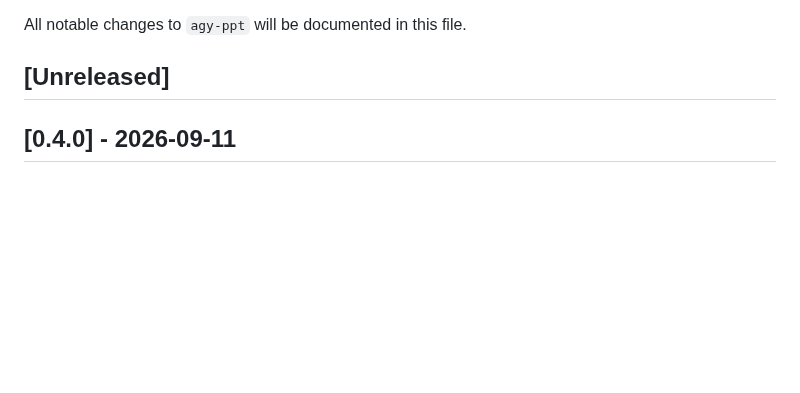
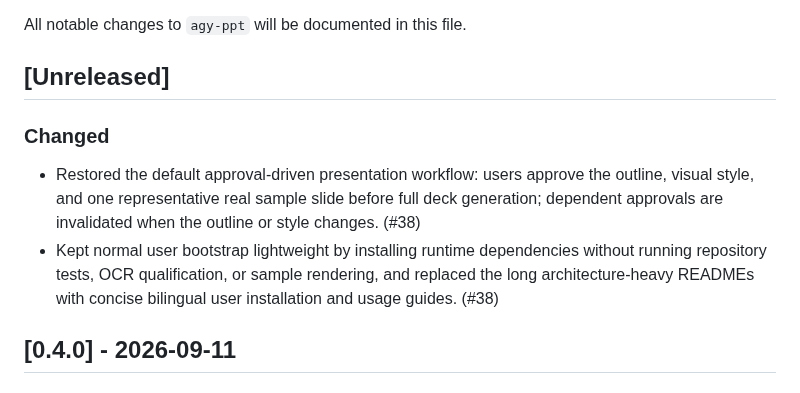
Before and after one commit to sujunmin/agy-ppt, a Markdown page: CHANGELOG.md, the part around the change. Rendered like a GitHub page; blank space fills up the shorter version.

Commit message:
docs: record presentation UX restoration

```diff
--- a/CHANGELOG.md
+++ b/CHANGELOG.md
@@ -3,6 +3,17 @@
 All notable changes to `agy-ppt` will be documented in this file.
 
 ## [Unreleased]
+
+### Changed
+
+- Restored the default approval-driven presentation workflow: users approve the
+  outline, visual style, and one representative real sample slide before full
+  deck generation; dependent approvals are invalidated when the outline or
+  style changes. (#38)
+- Kept normal user bootstrap lightweight by installing runtime dependencies
+  without running repository tests, OCR qualification, or sample rendering, and
+  replaced the long architecture-heavy READMEs with concise bilingual user
+  installation and usage guides. (#38)
 
 ## [0.4.0] - 2026-09-11
 
```
